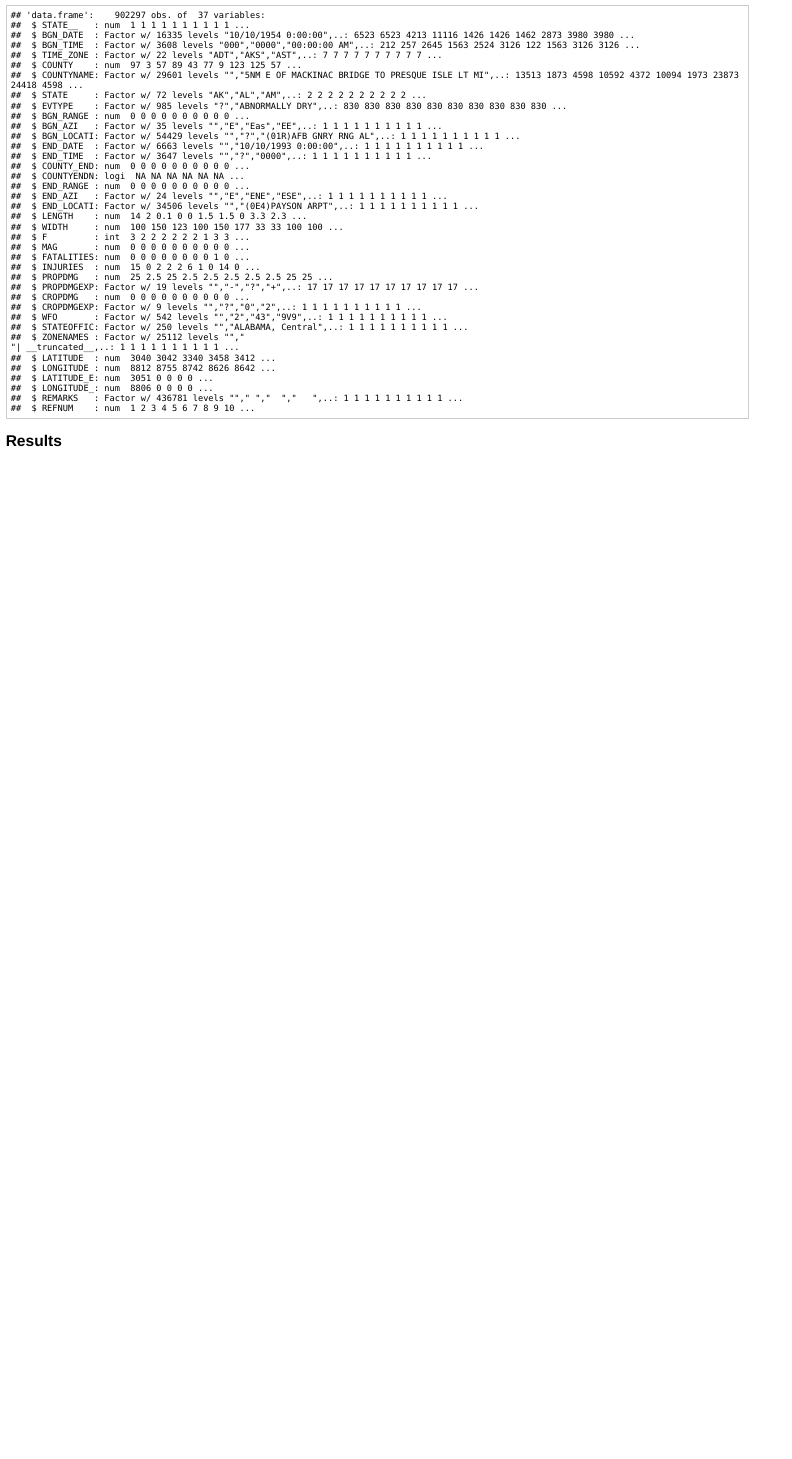
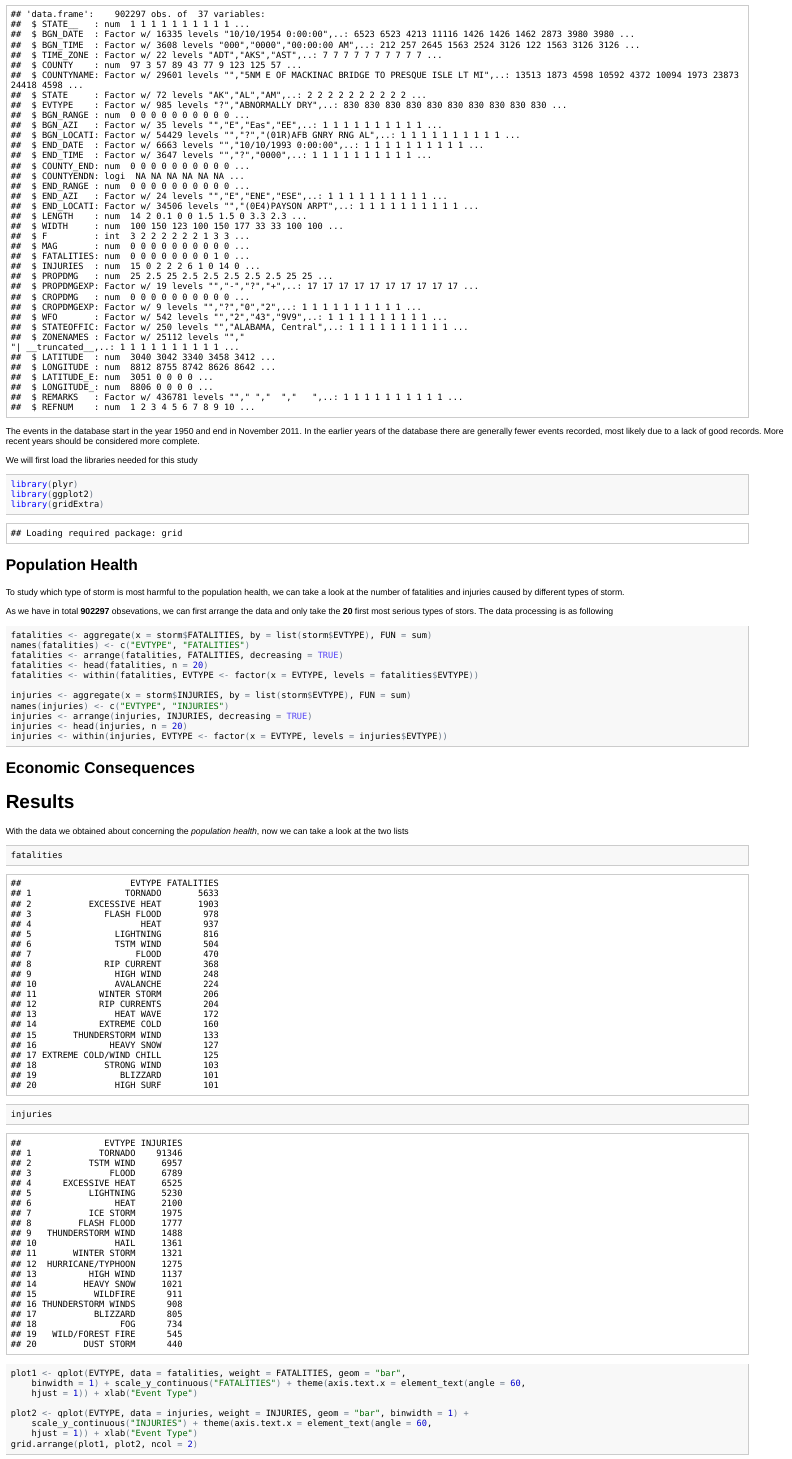
Before and after one commit to aliciawyy/RepData_PeerAssessment2, an R Markdown document (index.Rmd): the page in a window 1100 px wide, from 310 px down before the commit and from 320 px down after it, so that both start at the same text. The pictures show the output file index.html that the author committed with the source, opened offline.

Commit message:
Population Health solved.

````diff
--- a/index.Rmd
+++ b/index.Rmd
@@ -15,9 +15,54 @@ First let's load the data and take a look at its structure
 storm <- read.csv("repdata-data-StormData.csv", sep = ",")
 str(storm)
 ```
+The events in the database start in the year 1950 and end in November 2011. In the earlier years of the database there are generally fewer events recorded, most likely due to a lack of good records. More recent years should be considered more complete.
+
+We will first load the libraries needed for this study
+```{r}
+library(plyr)
+library(ggplot2)
+library(gridExtra)
+```
 
 ## Population Health
+To study which type of storm is most harmful to the population health, we can take a look at the number of fatalities and injuries caused by different types of storm.
+
+As we have in total **`r nrow(storm)`** obsevations, we can first arrange the data and only take the **20** first most serious types of stors. The data processing is as following
+
+```{r cache = TRUE}
+fatalities <- aggregate(x = storm$FATALITIES, by = list(storm$EVTYPE), FUN = sum)
+names(fatalities) <- c("EVTYPE", "FATALITIES")
+fatalities <- arrange(fatalities, FATALITIES, decreasing = TRUE)
+fatalities <- head(fatalities, n = 20)
+fatalities <- within(fatalities, EVTYPE <- factor(x = EVTYPE, levels = fatalities$EVTYPE))
+
+injuries <- aggregate(x = storm$INJURIES, by = list(storm$EVTYPE), FUN = sum)
+names(injuries) <- c("EVTYPE", "INJURIES")
+injuries <- arrange(injuries, INJURIES, decreasing = TRUE)
+injuries <- head(injuries, n = 20)
+injuries <- within(injuries, EVTYPE <- factor(x = EVTYPE, levels = injuries$EVTYPE))
+```
+
+
+
 
 ## Economic Consequences
 
-## Results
+# Results
+With the data we obtained about concerning the *population health*, now we can take a look at the two lists
+```{r}
+fatalities
+injuries
+```
+
+```{r, fig.width = 10}
+plot1 <- qplot(EVTYPE, data = fatalities, weight = FATALITIES, geom = "bar", binwidth = 1) +
+    scale_y_continuous("FATALITIES") +
+    theme(axis.text.x = element_text(angle = 60, hjust = 1)) +
+     xlab("Event Type")
+
+plot2 <- qplot(EVTYPE, data = injuries, weight = INJURIES, geom = "bar", binwidth = 1) +
+    scale_y_continuous("INJURIES") +
+    theme(axis.text.x = element_text(angle = 60, hjust = 1)) +
+    xlab("Event Type")
+grid.arrange(plot1, plot2, ncol = 2)
````
Also changed, not shown: Prep.R (added, +15 -0 lines), figure/unnamed-chunk-2.png (added), figure/unnamed-chunk-4.png (added), figure/unnamed-chunk-5.png (added), index.html, index.md, index.Rmd (8 more changed lines), 2 other files.
